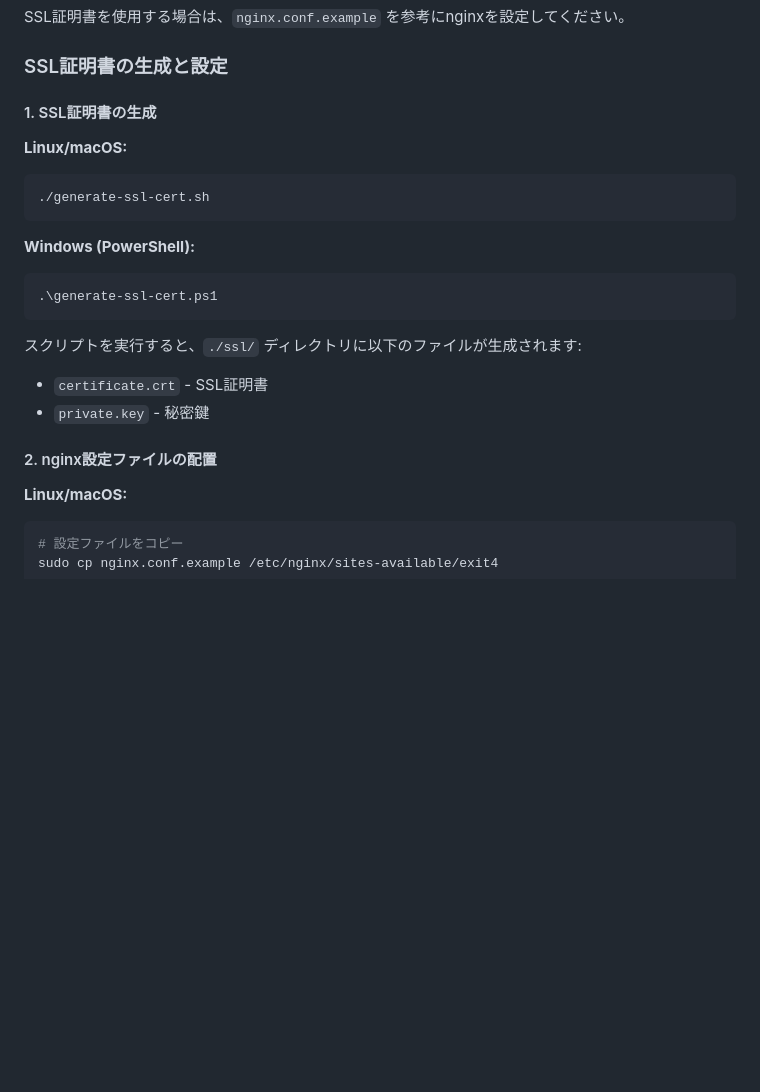
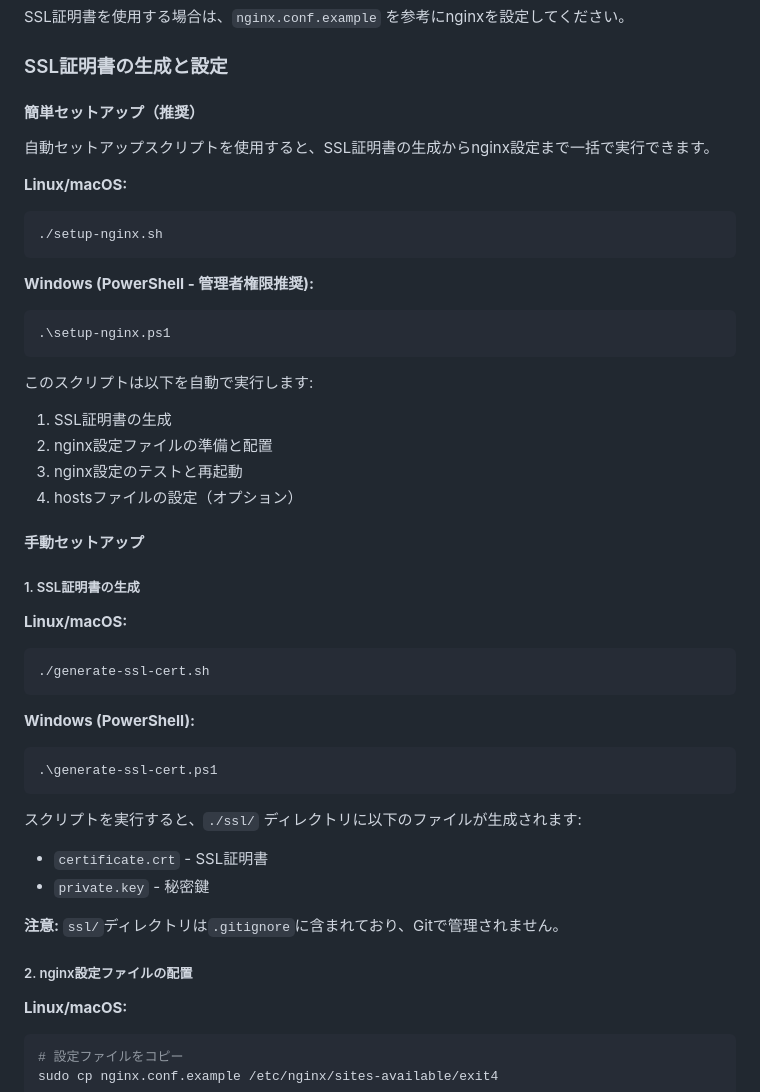
Before and after one commit to Kisaraki2021/exit4-operation-kit, a Markdown page: README.md, the part around the change printed below. Rendered like a GitHub page; blank space fills up the shorter version.

Commit message:
docs: READMEに自動セットアップスクリプトの使用方法を追加

````diff
--- a/README.md
+++ b/README.md
@@ -41,7 +41,29 @@ SSL証明書を使用する場合は、`nginx.conf.example` を参考にnginxを
 
 ### SSL証明書の生成と設定
 
-#### 1. SSL証明書の生成
+#### 簡単セットアップ（推奨）
+
+自動セットアップスクリプトを使用すると、SSL証明書の生成からnginx設定まで一括で実行できます。
+
+**Linux/macOS:**
+```bash
+./setup-nginx.sh
+```
+
+**Windows (PowerShell - 管理者権限推奨):**
+```powershell
+.\setup-nginx.ps1
+```
+
+このスクリプトは以下を自動で実行します:
+1. SSL証明書の生成
+2. nginx設定ファイルの準備と配置
+3. nginx設定のテストと再起動
+4. hostsファイルの設定（オプション）
+
+#### 手動セットアップ
+
+##### 1. SSL証明書の生成
 **Linux/macOS:**
 ```bash
 ./generate-ssl-cert.sh
@@ -56,7 +78,9 @@ SSL証明書を使用する場合は、`nginx.conf.example` を参考にnginxを
 - `certificate.crt` - SSL証明書
 - `private.key` - 秘密鍵
 
-#### 2. nginx設定ファイルの配置
+**注意:** `ssl/`ディレクトリは`.gitignore`に含まれており、Gitで管理されません。
+
+##### 2. nginx設定ファイルの配置
 
 **Linux/macOS:**
 ```bash
````
Also changed, not shown: other parts of README.md (+2 -2 lines).
